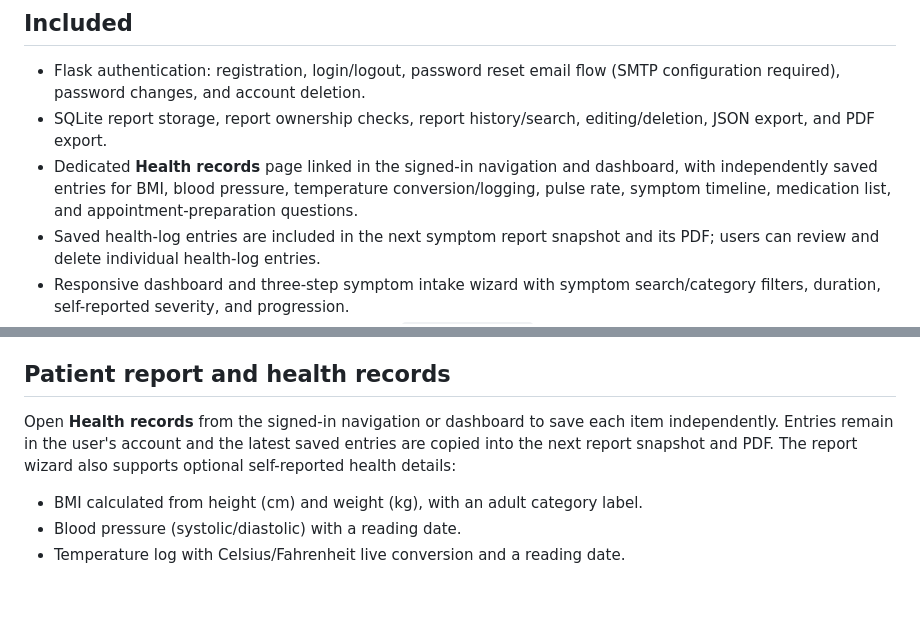
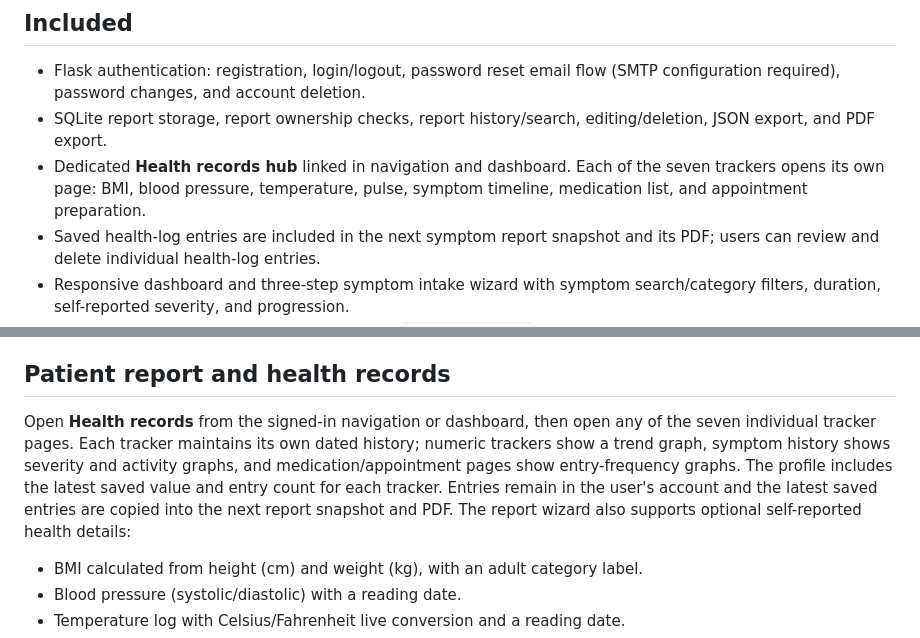
Before and after one commit to SwayamShah16/Symptoms-to-Report, a Markdown page: carenote_upgrade/README.md, 2 parts joined by grey strips. Rendered like a GitHub page; blank space fills up the shorter version.

```diff
--- a/carenote_upgrade/README.md
+++ b/carenote_upgrade/README.md
@@ -6,7 +6,7 @@ CareNote is a local-first Flask educational prototype for organizing self-report
 
 - Flask authentication: registration, login/logout, password reset email flow (SMTP configuration required), password changes, and account deletion.
 - SQLite report storage, report ownership checks, report history/search, editing/deletion, JSON export, and PDF export.
-- Dedicated **Health records** page linked in the signed-in navigation and dashboard, with independently saved entries for BMI, blood pressure, temperature conversion/logging, pulse rate, symptom timeline, medication list, and appointment-preparation questions.
+- Dedicated **Health records hub** linked in navigation and dashboard. Each of the seven trackers opens its own page: BMI, blood pressure, temperature, pulse, symptom timeline, medication list, and appointment preparation.
 - Saved health-log entries are included in the next symptom report snapshot and its PDF; users can review and delete individual health-log entries.
 - Responsive dashboard and three-step symptom intake wizard with symptom search/category filters, duration, self-reported severity, and progression.
 - Local scikit-learn Random Forest trained from `data/dataset.csv`; no external AI API.
@@ -82,7 +82,7 @@ Do not enter unnecessary identifiers or use this application to make medical dec
 
 ## Patient report and health records
 
-Open **Health records** from the signed-in navigation or dashboard to save each item independently. Entries remain in the user's account and the latest saved entries are copied into the next report snapshot and PDF. The report wizard also supports optional self-reported health details:
+Open **Health records** from the signed-in navigation or dashboard, then open any of the seven individual tracker pages. Each tracker maintains its own dated history; numeric trackers show a trend graph, symptom history shows severity and activity graphs, and medication/appointment pages show entry-frequency graphs. The profile includes the latest saved value and entry count for each tracker. Entries remain in the user's account and the latest saved entries are copied into the next report snapshot and PDF. The report wizard also supports optional self-reported health details:
 
 - BMI calculated from height (cm) and weight (kg), with an adult category label.
 - Blood pressure (systolic/diastolic) with a reading date.
```
